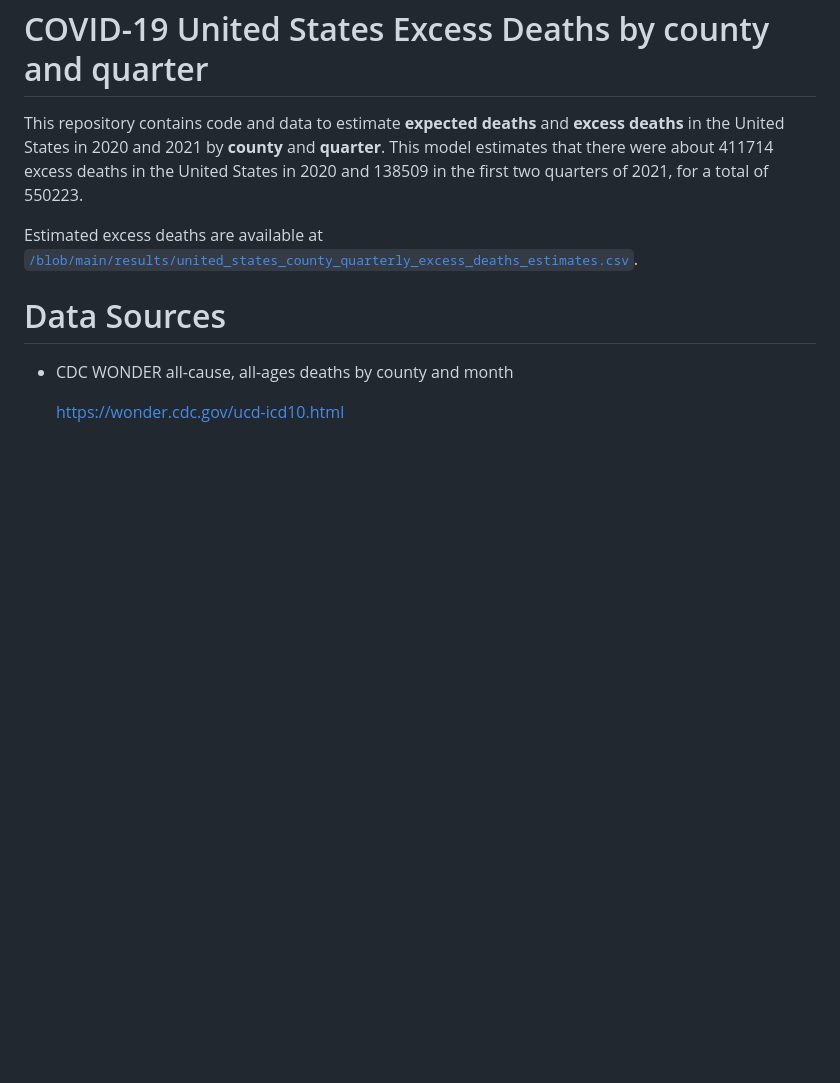
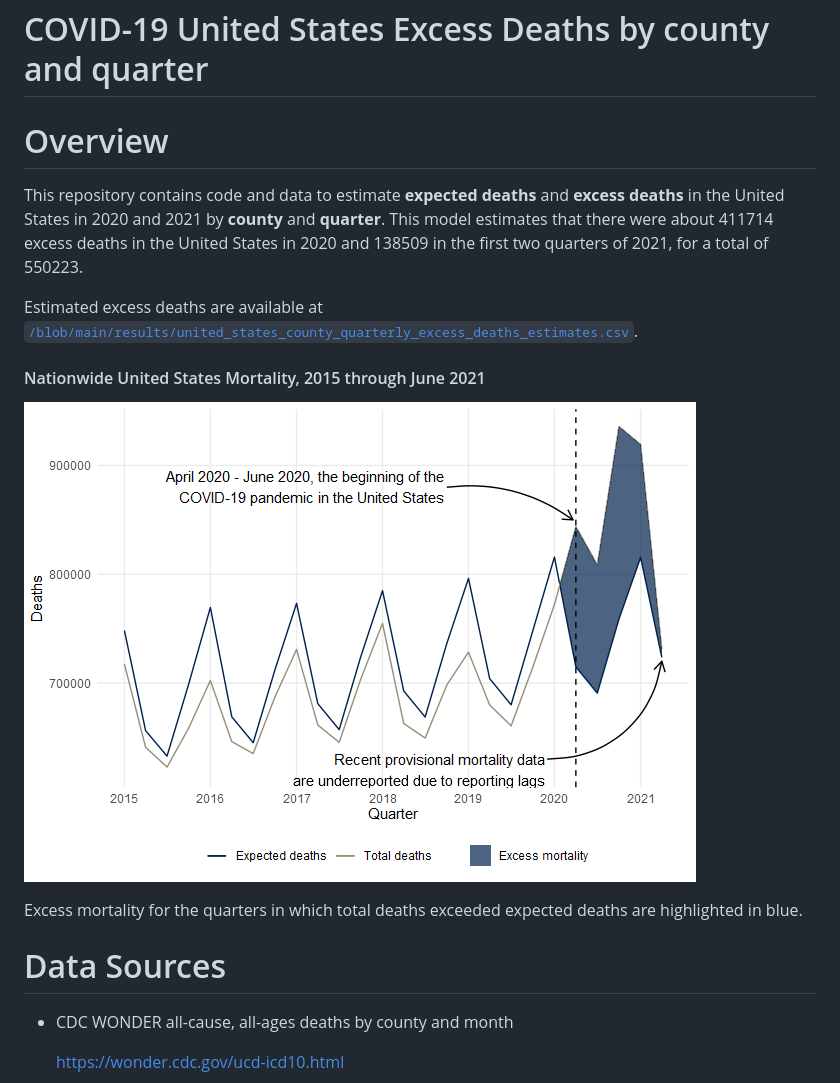
Before and after one commit to Joe-Wasserman/covid-19-united-states-county-quarterly-excess-deaths, a Markdown page: README.md, the part around the change printed below. GitHub-like rendering; pictures changed too: README_files/results summary-1.png (added); blank space fills up the shorter version.

```diff
--- a/README.md
+++ b/README.md
@@ -2,6 +2,8 @@ COVID-19 United States Excess Deaths by county and quarter
 ================
 
 <!-- README.md is generated from README.Rmd. Please edit that file -->
+
+# Overview
 
 This repository contains code and data to estimate **expected deaths**
 and **excess deaths** in the United States in 2020 and 2021 by
@@ -11,6 +13,13 @@ first two quarters of 2021, for a total of 550223.
 
 Estimated excess deaths are available at
 [`/blob/main/results/united_states_county_quarterly_excess_deaths_estimates.csv`](https://github.com/mymil/covid-19-united-states-county-quarterly-excess-deaths/blob/main/results/united_states_county_quarterly_excess_deaths_estimates.csv).
+
+#### Nationwide United States Mortality, 2015 through June 2021
+
+![](README_files/results%20summary-1.png)<!-- -->
+
+Excess mortality for the quarters in which total deaths exceeded
+expected deaths are highlighted in blue.
 
 # Data Sources
 
```
Also changed, not shown: other parts of README.md (+37 -35 lines), README_files/equation-1.png, 1 other file.
